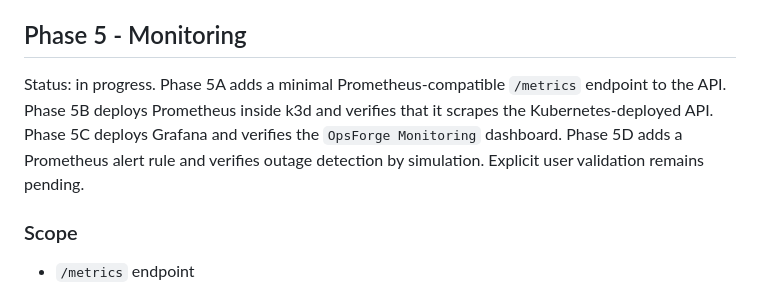
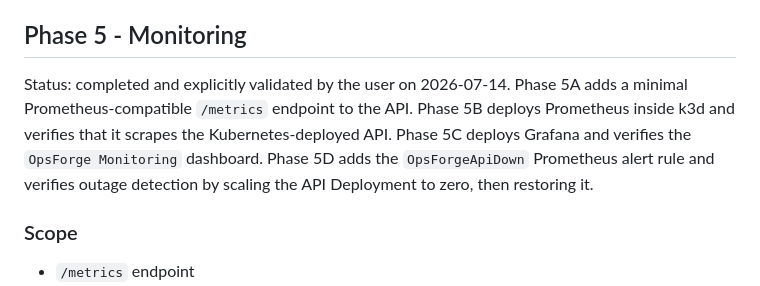
Before and after one commit to ThDyllan/opsforge, a Markdown page: docs/ROADMAP.md, the part around the change. Rendered like a GitHub page.

```diff
--- a/docs/ROADMAP.md
+++ b/docs/ROADMAP.md
@@ -88,7 +88,7 @@ Status: completed and explicitly validated by the user on 2026-07-09. Phase 4A w
 
 ## Phase 5 - Monitoring
 
-Status: in progress. Phase 5A adds a minimal Prometheus-compatible `/metrics` endpoint to the API. Phase 5B deploys Prometheus inside k3d and verifies that it scrapes the Kubernetes-deployed API. Phase 5C deploys Grafana and verifies the `OpsForge Monitoring` dashboard. Phase 5D adds a Prometheus alert rule and verifies outage detection by simulation. Explicit user validation remains pending.
+Status: completed and explicitly validated by the user on 2026-07-14. Phase 5A adds a minimal Prometheus-compatible `/metrics` endpoint to the API. Phase 5B deploys Prometheus inside k3d and verifies that it scrapes the Kubernetes-deployed API. Phase 5C deploys Grafana and verifies the `OpsForge Monitoring` dashboard. Phase 5D adds the `OpsForgeApiDown` Prometheus alert rule and verifies outage detection by scaling the API Deployment to zero, then restoring it.
 
 ### Scope
 
```
Also changed, not shown: docs/PHASE5_VERIFICATION.md (+33 -9 lines), docs/PROJECT_CONTEXT.md (+1 -1 lines).
